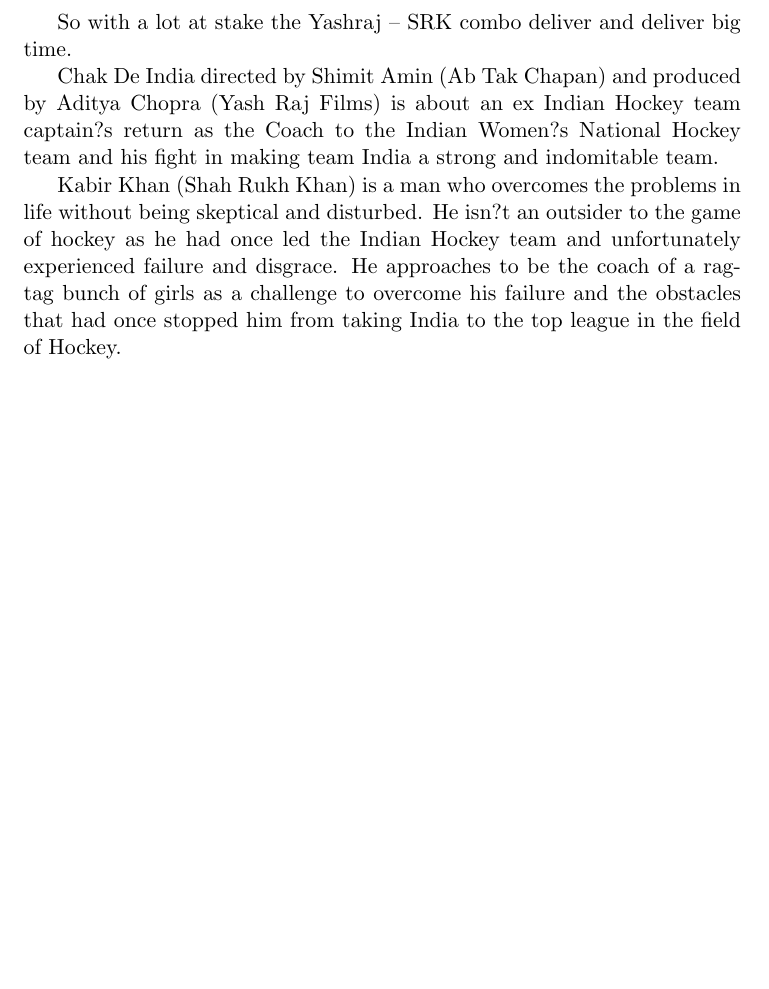
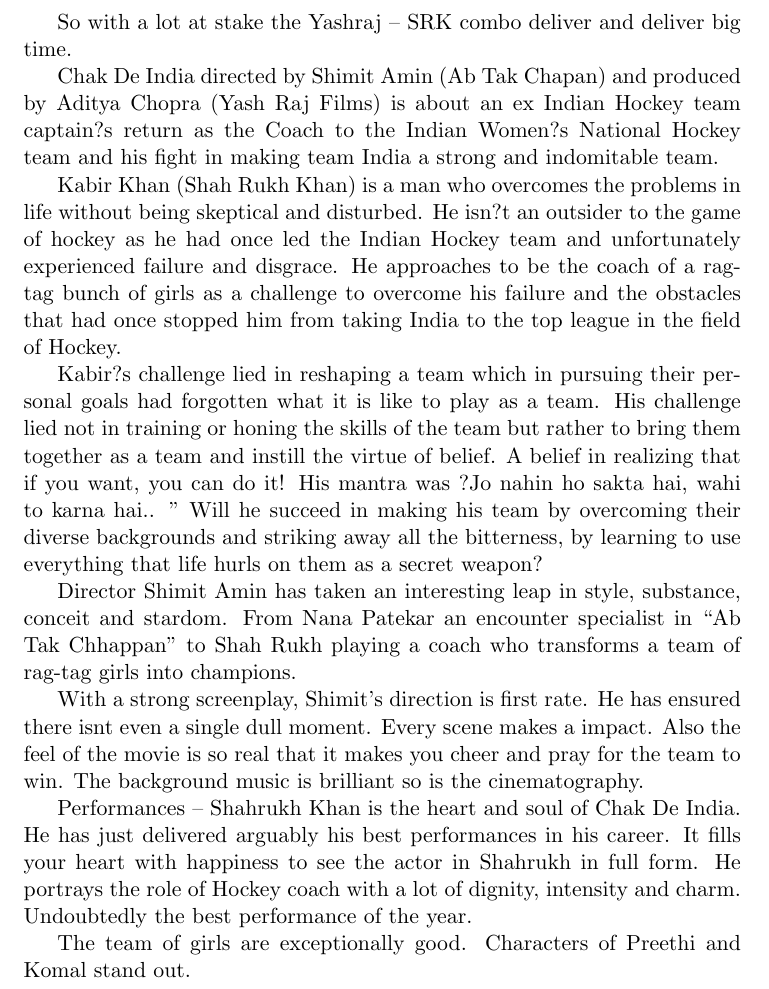
Before and after one commit to arsatvik/cs251-git, a LaTeX document (reviews.tex): part of page 2 of 2, cut so that both start at the same text, the shorter picture padded with empty space. Compiled offline with pdfLaTeX.

Commit message:
more changes

```diff
--- a/reviews.tex
+++ b/reviews.tex
@@ -32,4 +32,13 @@
 
 Kabir Khan (Shah Rukh Khan) is a man who overcomes the problems in life without being skeptical and disturbed. He isn?t an outsider to the game of hockey as he had once led the Indian Hockey team and unfortunately experienced failure and disgrace. He approaches to be the coach of a rag-tag bunch of girls as a challenge to overcome his failure and the obstacles that had once stopped him from taking India to the top league in the field of Hockey.
 
+Kabir?s challenge lied in reshaping a team which in pursuing their personal goals had forgotten what it is like to play as a team. His challenge lied not in training or honing the skills of the team but rather to bring them together as a team and instill the virtue of belief. A belief in realizing that if you want, you can do it! His mantra was ?Jo nahin ho sakta hai, wahi to karna hai.. ” Will he succeed in making his team by overcoming their diverse backgrounds and striking away all the bitterness, by learning to use everything that life hurls on them as a secret weapon?
+
+Director Shimit Amin has taken an interesting leap in style, substance, conceit and stardom. From Nana Patekar an encounter specialist in “Ab Tak Chhappan” to Shah Rukh playing a coach who transforms a team of rag-tag girls into champions.
+
+With a strong screenplay, Shimit’s direction is first rate. He has ensured there isnt even a single dull moment. Every scene makes a impact. Also the feel of the movie is so real that it makes you cheer and pray for the team to win. The background music is brilliant so is the cinematography.
+
+Performances – Shahrukh Khan is the heart and soul of Chak De India. He has just delivered arguably his best performances in his career. It fills your heart with happiness to see the actor in Shahrukh in full form. He portrays the role of Hockey coach with a lot of dignity, intensity and charm. Undoubtedly the best performance of the year.
+
+The team of girls are exceptionally good. Characters of Preethi and Komal stand out.
 \end{document}
```
